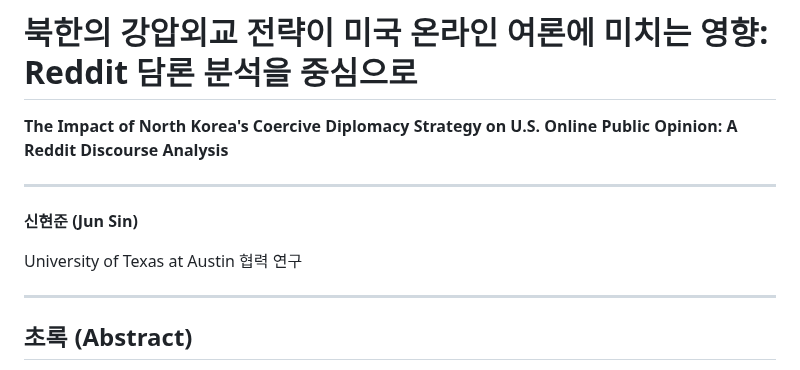
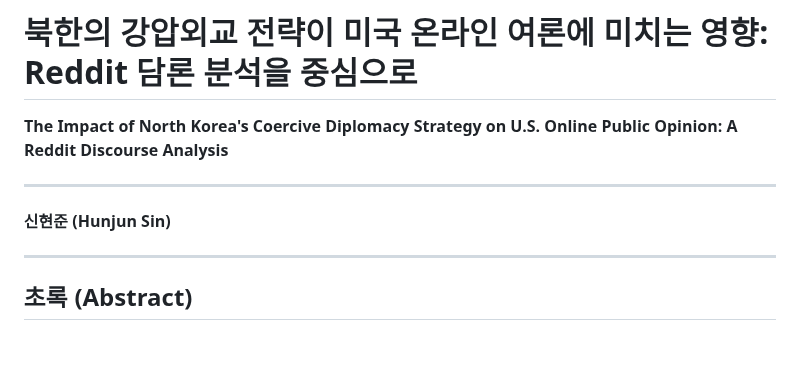
Before and after one commit to Shinhunjun/nk-coercive-diplomacy-reddit, a Markdown page: paper/paper_korean.md, the part around the change. GitHub-like rendering; blank space fills up the shorter version.

```diff
--- a/paper/paper_korean.md
+++ b/paper/paper_korean.md
@@ -4,9 +4,7 @@
 
 ---
 
-**신현준 (Jun Sin)**
-
-University of Texas at Austin 협력 연구
+**신현준 (Hunjun Sin)**
 
 ---
 
```
Also changed, not shown: paper/paper_english.md (+1 -5 lines).
